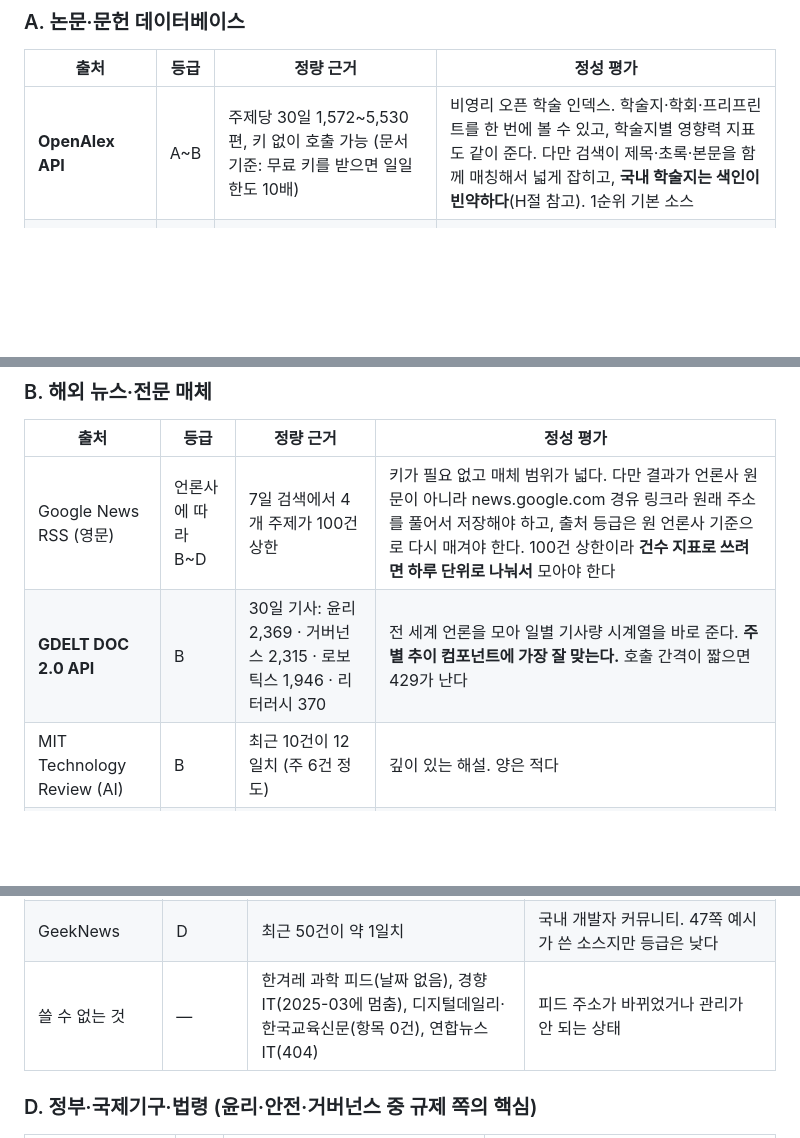
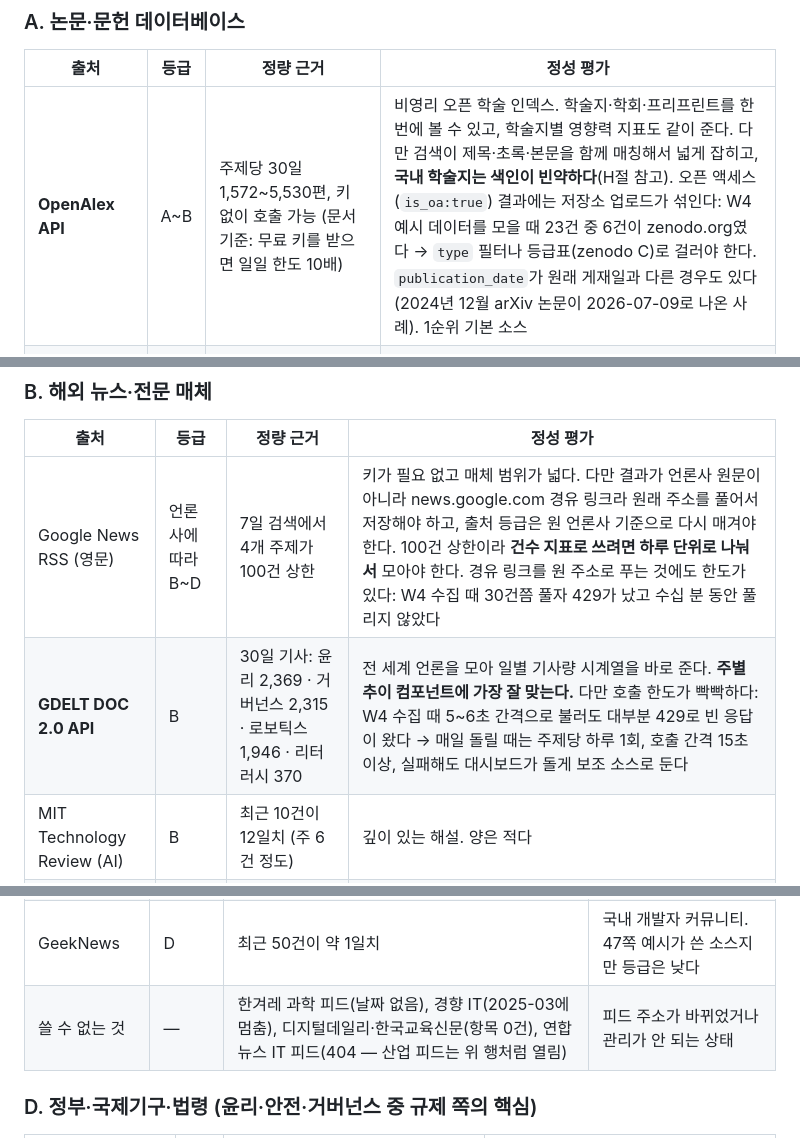
Before and after one commit to LoveEvaLee/ai-trend-monitor, a Markdown page: 수집처_평가.md, 3 parts joined by grey strips. Rendered like a GitHub page; blank space fills up the shorter version.

Commit message:
수집처 평가: #17 리뷰 의견 반영 (GDELT 보조화 · Google News 경유 링크 한도 · 연합뉴스 산업 RSS · OpenAlex OA 결과 주의)
Co-Authored-By: Claude Opus 5.5 <noreply@anthropic.com>

```diff
--- a/수집처_평가.md
+++ b/수집처_평가.md
@@ -56,7 +56,7 @@
 
 | 출처 | 등급 | 정량 근거 | 정성 평가 |
 |---|---|---|---|
-| **OpenAlex API** | A~B | 주제당 30일 1,572~5,530편, 키 없이 호출 가능 (문서 기준: 무료 키를 받으면 일일 한도 10배) | 비영리 오픈 학술 인덱스. 학술지·학회·프리프린트를 한 번에 볼 수 있고, 학술지별 영향력 지표도 같이 준다. 다만 검색이 제목·초록·본문을 함께 매칭해서 넓게 잡히고, **국내 학술지는 색인이 빈약하다**(H절 참고). 1순위 기본 소스 |
+| **OpenAlex API** | A~B | 주제당 30일 1,572~5,530편, 키 없이 호출 가능 (문서 기준: 무료 키를 받으면 일일 한도 10배) | 비영리 오픈 학술 인덱스. 학술지·학회·프리프린트를 한 번에 볼 수 있고, 학술지별 영향력 지표도 같이 준다. 다만 검색이 제목·초록·본문을 함께 매칭해서 넓게 잡히고, **국내 학술지는 색인이 빈약하다**(H절 참고). 오픈 액세스(`is_oa:true`) 결과에는 저장소 업로드가 섞인다: W4 예시 데이터를 모을 때 23건 중 6건이 zenodo.org였다 → `type` 필터나 등급표(zenodo C)로 걸러야 한다. `publication_date`가 원래 게재일과 다른 경우도 있다(2024년 12월 arXiv 논문이 2026-07-09로 나온 사례). 1순위 기본 소스 |
 | arXiv API / RSS | B | RSS 기준 cs.RO 하루 149편, cs.MA 34편, cs.CY 16편. **API는 측정일에 500 오류**가 나서 RSS로 대체함 (문서 기준: 3초에 1회) | 피어리뷰 전 프리프린트라 가장 빠르다. 에이전트·로보틱스 연구 동향에 강하다. cs.CY(Computers and Society)에 윤리·교육·정책 논문이 모인다 |
 | Hugging Face Daily Papers API | B | 30일 중 22일치에서 에이전트 16편, 로보틱스 5편 | 커뮤니티 추천으로 고른 arXiv 논문이라 화제성 필터 역할을 한다. 윤리·교육·거버넌스는 0편이라 해당 주제에는 안 맞는다 |
 | ERIC API (미국 교육부) | A | 2026년 문헌 중 리터러시·교육 31건 | 교육 연구 전문 DB(정부 운영). **리터러시·교육 주제에서 유일하게 교육학 문헌을 직접 잡는 소스.** 색인이 늦게 반영돼 최신 건수가 적게 나온다 |
@@ -71,8 +71,8 @@
 
 | 출처 | 등급 | 정량 근거 | 정성 평가 |
 |---|---|---|---|
-| Google News RSS (영문) | 언론사에 따라 B~D | 7일 검색에서 4개 주제가 100건 상한 | 키가 필요 없고 매체 범위가 넓다. 다만 결과가 언론사 원문이 아니라 news.google.com 경유 링크라 원래 주소를 풀어서 저장해야 하고, 출처 등급은 원 언론사 기준으로 다시 매겨야 한다. 100건 상한이라 **건수 지표로 쓰려면 하루 단위로 나눠서** 모아야 한다 |
-| **GDELT DOC 2.0 API** | B | 30일 기사: 윤리 2,369 · 거버넌스 2,315 · 로보틱스 1,946 · 리터러시 370 | 전 세계 언론을 모아 일별 기사량 시계열을 바로 준다. **주별 추이 컴포넌트에 가장 잘 맞는다.** 호출 간격이 짧으면 429가 난다 |
+| Google News RSS (영문) | 언론사에 따라 B~D | 7일 검색에서 4개 주제가 100건 상한 | 키가 필요 없고 매체 범위가 넓다. 다만 결과가 언론사 원문이 아니라 news.google.com 경유 링크라 원래 주소를 풀어서 저장해야 하고, 출처 등급은 원 언론사 기준으로 다시 매겨야 한다. 100건 상한이라 **건수 지표로 쓰려면 하루 단위로 나눠서** 모아야 한다. 경유 링크를 원 주소로 푸는 것에도 한도가 있다: W4 수집 때 30건쯤 풀자 429가 났고 수십 분 동안 풀리지 않았다 |
+| **GDELT DOC 2.0 API** | B | 30일 기사: 윤리 2,369 · 거버넌스 2,315 · 로보틱스 1,946 · 리터러시 370 | 전 세계 언론을 모아 일별 기사량 시계열을 바로 준다. **주별 추이 컴포넌트에 가장 잘 맞는다.** 다만 호출 한도가 빡빡하다: W4 수집 때 5~6초 간격으로 불러도 대부분 429로 빈 응답이 왔다 → 매일 돌릴 때는 주제당 하루 1회, 호출 간격 15초 이상, 실패해도 대시보드가 돌게 보조 소스로 둔다 |
 | MIT Technology Review (AI) | B | 최근 10건이 12일치 (주 6건 정도) | 깊이 있는 해설. 양은 적다 |
 | IEEE Spectrum (Robotics / AI) | B | 로보틱스 주 3건, AI 주 4건 | 공학 전문 학회 매체라 로보틱스 신뢰도가 높다 |
 | The Robot Report | B | 최근 15건이 7일치 (하루 2건 정도) | 로봇 산업 전문 매체. 투자·제품 소식 |
@@ -96,7 +97,7 @@
 | **로봇신문** | B~C | 최근 50건이 3일치 (하루 17건 정도) | 국내 로봇 전문 매체. 로보틱스 주제의 국내 1순위 |
 | **에듀프레스** | C | 최근 50건이 23일치 (하루 2건 정도) | 교육 전문 매체. 리터러시·디지털교과서 소식 |
 | GeekNews | D | 최근 50건이 약 1일치 | 국내 개발자 커뮤니티. 47쪽 예시가 쓴 소스지만 등급은 낮다 |
-| 쓸 수 없는 것 | — | 한겨레 과학 피드(날짜 없음), 경향 IT(2025-03에 멈춤), 디지털데일리·한국교육신문(항목 0건), 연합뉴스 IT(404) | 피드 주소가 바뀌었거나 관리가 안 되는 상태 |
+| 쓸 수 없는 것 | — | 한겨레 과학 피드(날짜 없음), 경향 IT(2025-03에 멈춤), 디지털데일리·한국교육신문(항목 0건), 연합뉴스 IT 피드(404 — 산업 피드는 위 행처럼 열림) | 피드 주소가 바뀌었거나 관리가 안 되는 상태 |
 
 ### D. 정부·국제기구·법령 (윤리·안전·거버넌스 중 규제 쪽의 핵심)
 
```
Also changed, not shown: other parts of 수집처_평가.md (+4 -1 lines).
